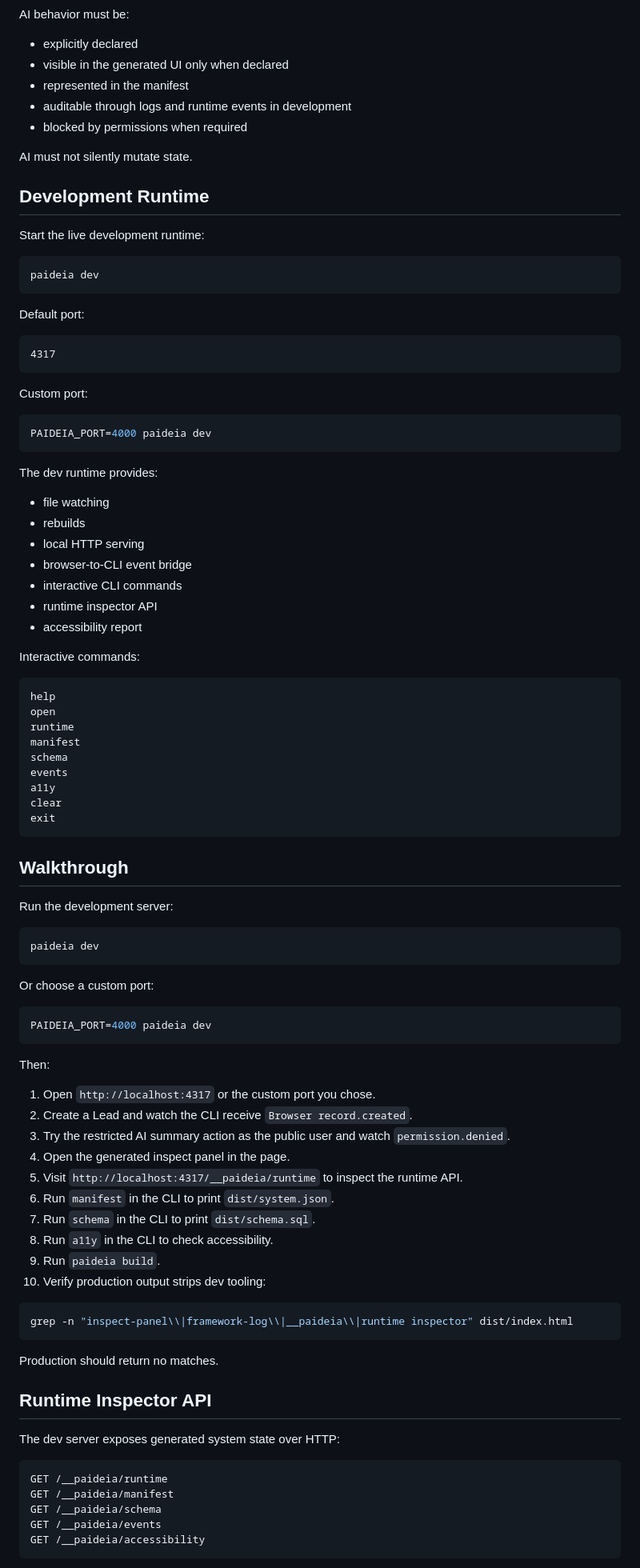
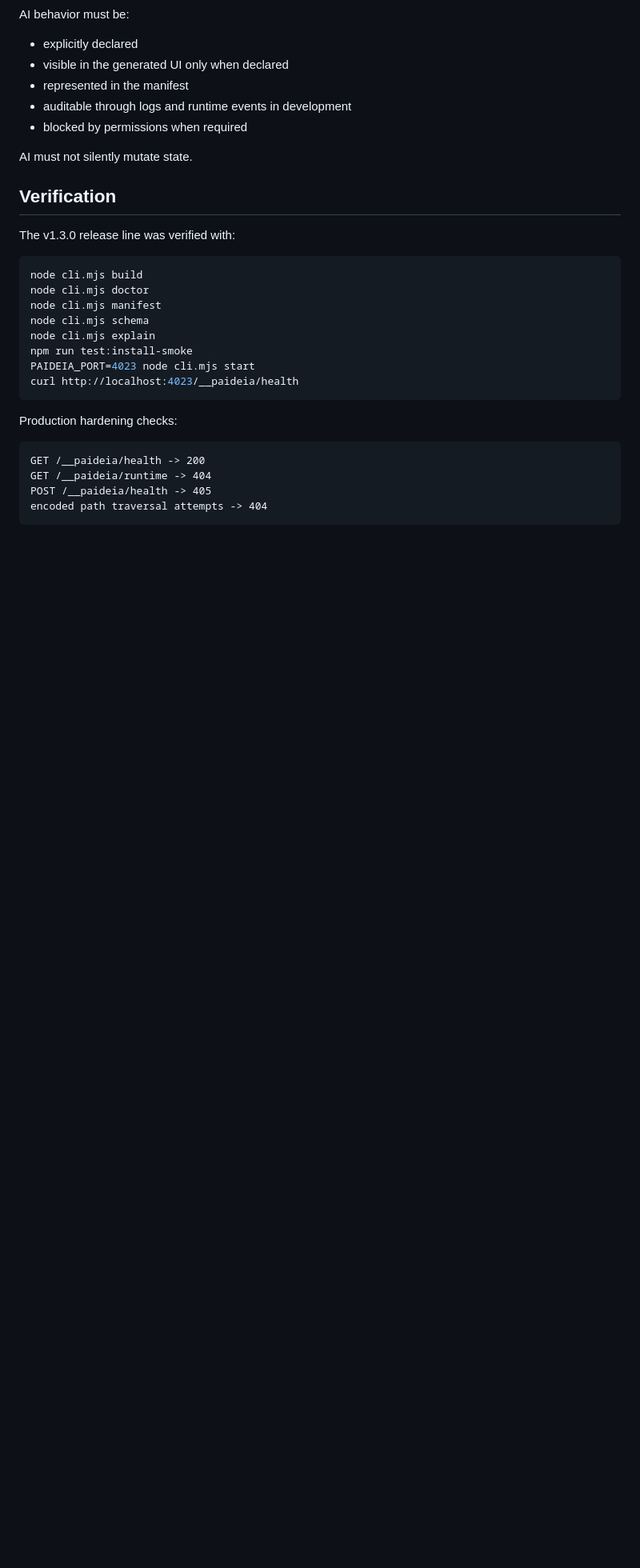
Before and after one commit to LautaroGartner/paideia-framework, a Markdown page: README.md, the part around one of its changes. Shown at 80% size. Drawn GitHub-style; blank space fills up the shorter version.

````diff
--- a/README.md
+++ b/README.md
@@ -451,92 +501,26 @@ AI behavior must be:
 
 AI must not silently mutate state.
 
-## Development Runtime
+## Verification
 
-Start the live development runtime:
+The v1.3.0 release line was verified with:
 
 ```bash
-paideia dev
+node cli.mjs build
+node cli.mjs doctor
+node cli.mjs manifest
+node cli.mjs schema
+node cli.mjs explain
+npm run test:install-smoke
+PAIDEIA_PORT=4023 node cli.mjs start
+curl http://localhost:4023/__paideia/health
 ```
 
-Default port:
+Production hardening checks:
 
 ```txt
-4317
+GET /__paideia/health -> 200
+GET /__paideia/runtime -> 404
+POST /__paideia/health -> 405
+encoded path traversal attempts -> 404
 ```
-
-Custom port:
-
-```bash
-PAIDEIA_PORT=4000 paideia dev
-```
-
-The dev runtime provides:
-
-- file watching
-- rebuilds
-- local HTTP serving
-- browser-to-CLI event bridge
-- interactive CLI commands
-- runtime inspector API
-- accessibility report
-
-Interactive commands:
-
-```txt
-help
-open
-runtime
-manifest
-schema
-events
-a11y
-clear
-exit
-```
-
-## Walkthrough
-
-Run the development server:
-
-```bash
-paideia dev
-```
-
-Or choose a custom port:
-
-```bash
-PAIDEIA_PORT=4000 paideia dev
-```
-
-Then:
-
-1. Open `http://localhost:4317` or the custom port you chose.
-2. Create a Lead and watch the CLI receive `Browser record.created`.
-3. Try the restricted AI summary action as the public user and watch `permission.denied`.
-4. Open the generated inspect panel in the page.
-5. Visit `http://localhost:4317/__paideia/runtime` to inspect the runtime API.
-6. Run `manifest` in the CLI to print `dist/system.json`.
-7. Run `schema` in the CLI to print `dist/schema.sql`.
-8. Run `a11y` in the CLI to check accessibility.
-9. Run `paideia build`.
-10. Verify production output strips dev tooling:
-
-```bash
-grep -n "inspect-panel\\|framework-log\\|__paideia\\|runtime inspector" dist/index.html
-```
-
-Production should return no matches.
-
-## Runtime Inspector API
-
-The dev server exposes generated system state over HTTP:
-
-```txt
-GET /__paideia/runtime
-GET /__paideia/manifest
-GET /__paideia/schema
-GET /__paideia/events
-GET /__paideia/accessibility
-```
-
````
Also changed, not shown: other parts of README.md (+268 -255 lines).
